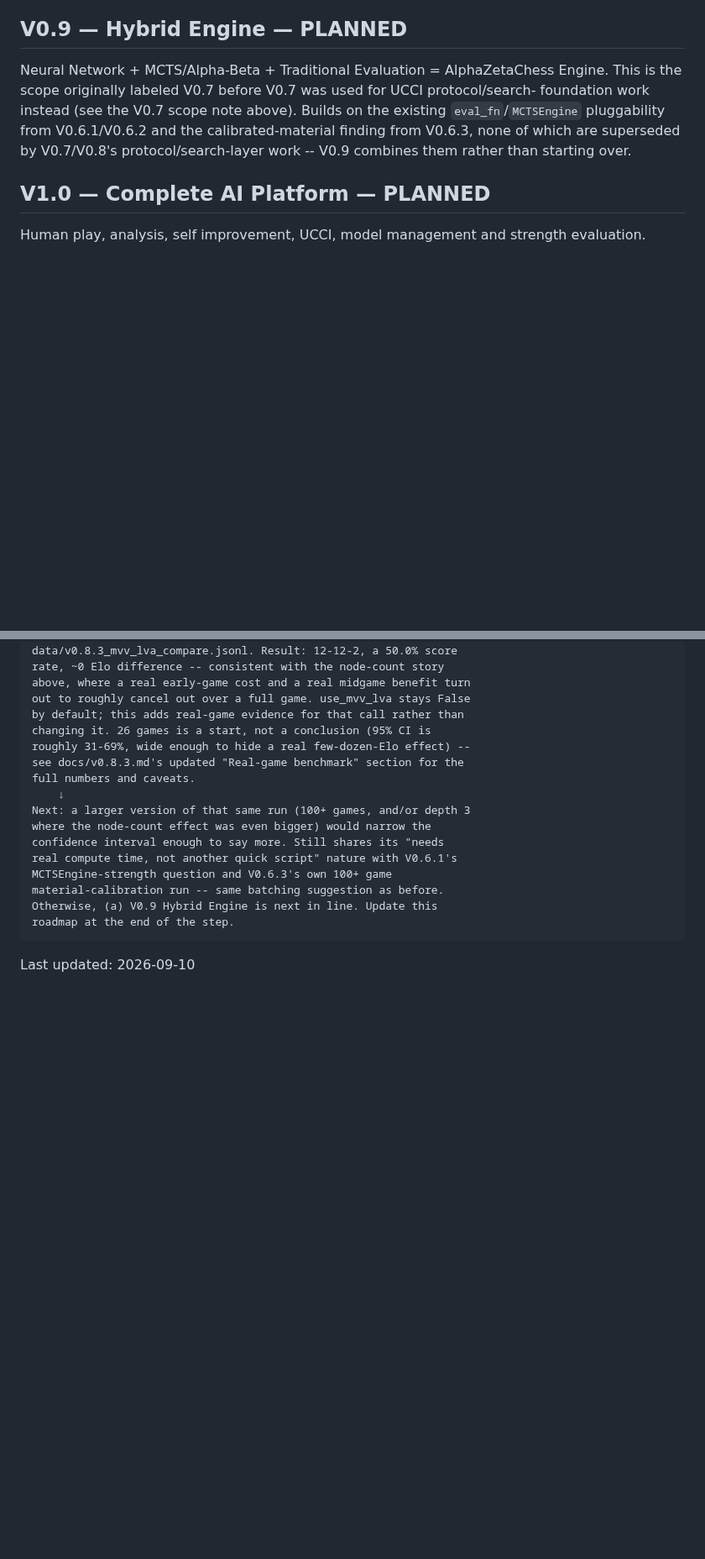
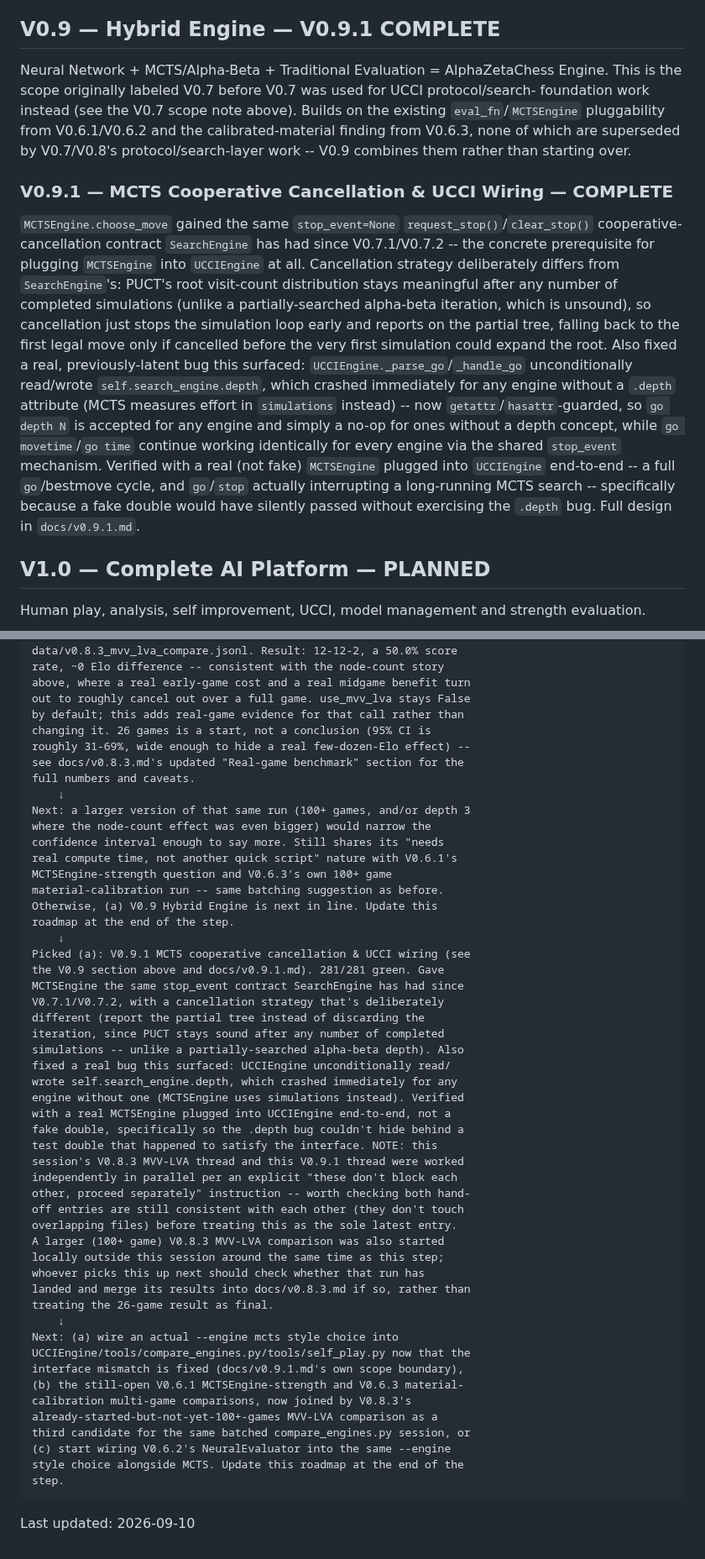
Before and after one commit to v-azhu/alphazetacchess, a Markdown page: docs/roadmap.md, 2 parts joined by grey strips. Shown at 84% size. Rendered like a GitHub page; blank space fills up the shorter version.

```diff
--- a/docs/roadmap.md
+++ b/docs/roadmap.md
@@ -674,7 +674,7 @@ a real multi-game strength comparison. `--{a,b}-use-mvv-lva` and the previously-
 `--{a,b}-no-killer-moves` flags were added to `tools/compare_engines.py` for that future
 run. Full design and both benchmark tables in `docs/v0.8.3.md`.
 
-## V0.9 — Hybrid Engine — PLANNED
+## V0.9 — Hybrid Engine — V0.9.1 COMPLETE
 
 Neural Network + MCTS/Alpha-Beta + Traditional Evaluation = AlphaZetaChess Engine. This
 is the scope originally labeled V0.7 before V0.7 was used for UCCI protocol/search-
@@ -682,6 +682,28 @@ foundation work instead (see the V0.7 scope note above). Builds on the existing
 `eval_fn`/`MCTSEngine` pluggability from V0.6.1/V0.6.2 and the calibrated-material
 finding from V0.6.3, none of which are superseded by V0.7/V0.8's protocol/search-layer
 work -- V0.9 combines them rather than starting over.
+
+### V0.9.1 — MCTS Cooperative Cancellation & UCCI Wiring — COMPLETE
+
+`MCTSEngine.choose_move` gained the same `stop_event=None`
+`request_stop()`/`clear_stop()` cooperative-cancellation contract `SearchEngine` has
+had since V0.7.1/V0.7.2 -- the concrete prerequisite for plugging `MCTSEngine` into
+`UCCIEngine` at all. Cancellation strategy deliberately differs from `SearchEngine`'s:
+PUCT's root visit-count distribution stays meaningful after any number of completed
+simulations (unlike a partially-searched alpha-beta iteration, which is unsound), so
+cancellation just stops the simulation loop early and reports on the partial tree,
+falling back to the first legal move only if cancelled before the very first simulation
+could expand the root. Also fixed a real, previously-latent bug this surfaced:
+`UCCIEngine._parse_go`/`_handle_go` unconditionally read/wrote
+`self.search_engine.depth`, which crashed immediately for any engine without a
+`.depth` attribute (MCTS measures effort in `simulations` instead) -- now
+`getattr`/`hasattr`-guarded, so `go depth N` is accepted for any engine and simply a
+no-op for ones without a depth concept, while `go movetime`/`go time` continue working
+identically for every engine via the shared `stop_event` mechanism. Verified with a
+real (not fake) `MCTSEngine` plugged into `UCCIEngine` end-to-end -- a full
+`go`/bestmove cycle, and `go`/`stop` actually interrupting a long-running MCTS search --
+specifically because a fake double would have silently passed without exercising the
+`.depth` bug. Full design in `docs/v0.9.1.md`.
 
 ## V1.0 — Complete AI Platform — PLANNED
 
@@ -1304,5 +1326,40 @@ Current hand-off:
     material-calibration run -- same batching suggestion as before.
     Otherwise, (a) V0.9 Hybrid Engine is next in line. Update this
     roadmap at the end of the step.
+        ↓
+    Picked (a): V0.9.1 MCTS cooperative cancellation & UCCI wiring (see
+    the V0.9 section above and docs/v0.9.1.md). 281/281 green. Gave
+    MCTSEngine the same stop_event contract SearchEngine has had since
+    V0.7.1/V0.7.2, with a cancellation strategy that's deliberately
+    different (report the partial tree instead of discarding the
+    iteration, since PUCT stays sound after any number of completed
+    simulations -- unlike a partially-searched alpha-beta depth). Also
+    fixed a real bug this surfaced: UCCIEngine unconditionally read/
+    wrote self.search_engine.depth, which crashed immediately for any
+    engine without one (MCTSEngine uses simulations instead). Verified
+    with a real MCTSEngine plugged into UCCIEngine end-to-end, not a
+    fake double, specifically so the .depth bug couldn't hide behind a
+    test double that happened to satisfy the interface. NOTE: this
+    session's V0.8.3 MVV-LVA thread and this V0.9.1 thread were worked
+    independently in parallel per an explicit "these don't block each
+    other, proceed separately" instruction -- worth checking both hand-
+    off entries are still consistent with each other (they don't touch
+    overlapping files) before treating this as the sole latest entry.
+    A larger (100+ game) V0.8.3 MVV-LVA comparison was also started
+    locally outside this session around the same time as this step;
+    whoever picks this up next should check whether that run has
+    landed and merge its results into docs/v0.8.3.md if so, rather than
+    treating the 26-game result as final.
+        ↓
+    Next: (a) wire an actual --engine mcts style choice into
+    UCCIEngine/tools/compare_engines.py/tools/self_play.py now that the
+    interface mismatch is fixed (docs/v0.9.1.md's own scope boundary),
+    (b) the still-open V0.6.1 MCTSEngine-strength and V0.6.3 material-
+    calibration multi-game comparisons, now joined by V0.8.3's
+    already-started-but-not-yet-100+-games MVV-LVA comparison as a
+    third candidate for the same batched compare_engines.py session, or
+    (c) start wiring V0.6.2's NeuralEvaluator into the same --engine
+    style choice alongside MCTS. Update this roadmap at the end of the
+    step.
 
 Last updated: 2026-09-10
```
Also changed, not shown: other parts of docs/roadmap.md (+1 -1 lines), docs/v0.9.1.md (added, +105 -0 lines).
